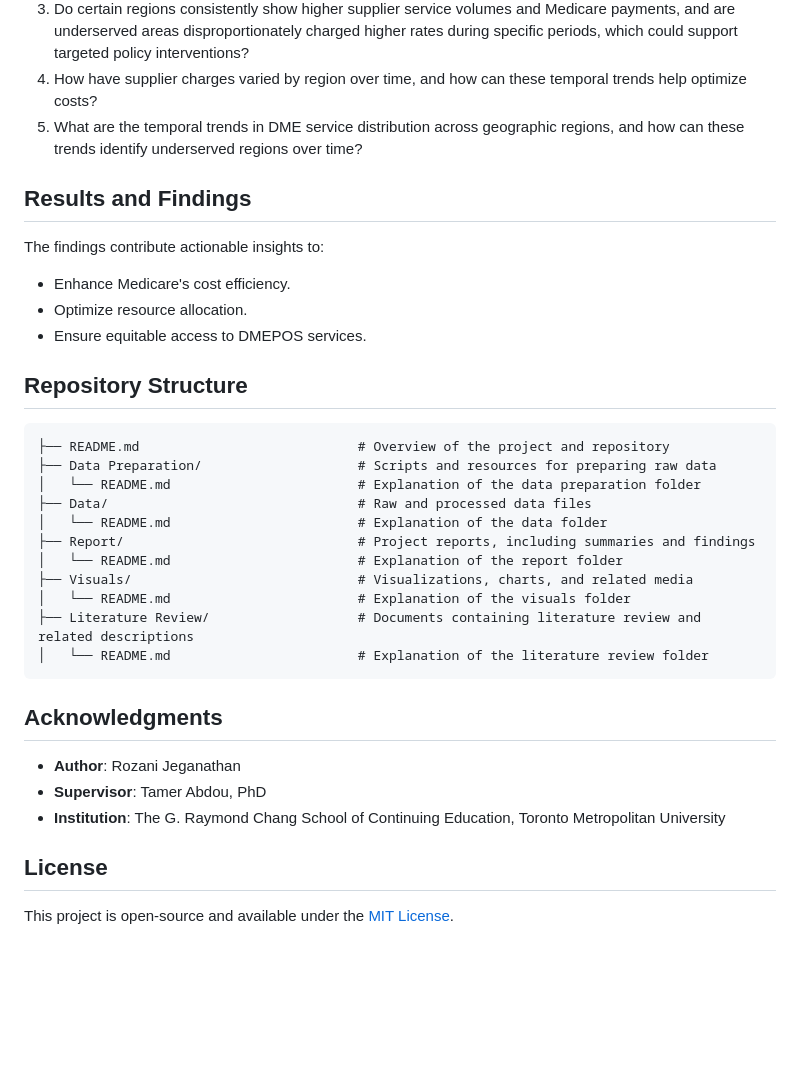
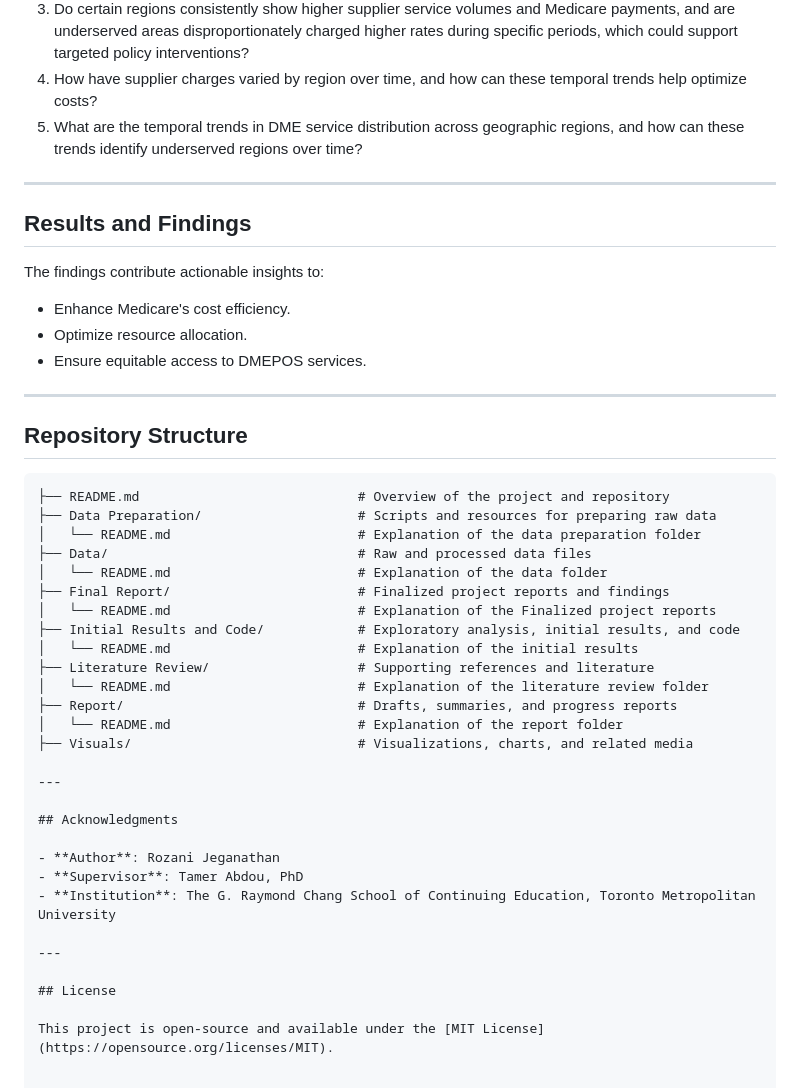
Before and after one commit to Rozani1/medicare-dme-cost-analysis, a Markdown page: README.md, the part around one of its changes. Rendered like a GitHub page; blank space fills up the shorter version.

````diff
--- a/README.md
+++ b/README.md
@@ -81,6 +90,8 @@ The project leverages the following approaches:
 4. How have supplier charges varied by region over time, and how can these temporal trends help optimize costs?
 5. What are the temporal trends in DME service distribution across geographic regions, and how can these trends identify underserved regions over time?
 
+---
+
 ## Results and Findings
 
 The findings contribute actionable insights to:
@@ -89,21 +100,27 @@ The findings contribute actionable insights to:
 - Optimize resource allocation.
 - Ensure equitable access to DMEPOS services.
 
+---
+
 ## Repository Structure
 
-```
+```plaintext
 ├── README.md                            # Overview of the project and repository
 ├── Data Preparation/                    # Scripts and resources for preparing raw data
 │   └── README.md                        # Explanation of the data preparation folder
 ├── Data/                                # Raw and processed data files
 │   └── README.md                        # Explanation of the data folder
-├── Report/                              # Project reports, including summaries and findings
+├── Final Report/                        # Finalized project reports and findings
+│   └── README.md                        # Explanation of the Finalized project reports
+├── Initial Results and Code/            # Exploratory analysis, initial results, and code
+│   └── README.md                        # Explanation of the initial results
+├── Literature Review/                   # Supporting references and literature
+│   └── README.md                        # Explanation of the literature review folder
+├── Report/                              # Drafts, summaries, and progress reports
 │   └── README.md                        # Explanation of the report folder
 ├── Visuals/                             # Visualizations, charts, and related media
-│   └── README.md                        # Explanation of the visuals folder
-├── Literature Review/                   # Documents containing literature review and related descriptions
-│   └── README.md                        # Explanation of the literature review folder
-```
+
+---
 
 ## Acknowledgments
 
@@ -111,6 +128,8 @@ The findings contribute actionable insights to:
 - **Supervisor**: Tamer Abdou, PhD
 - **Institution**: The G. Raymond Chang School of Continuing Education, Toronto Metropolitan University
 
+---
+
 ## License
 
 This project is open-source and available under the [MIT License](https://opensource.org/licenses/MIT).
````
Also changed, not shown: other parts of README.md (+16 -7 lines).
